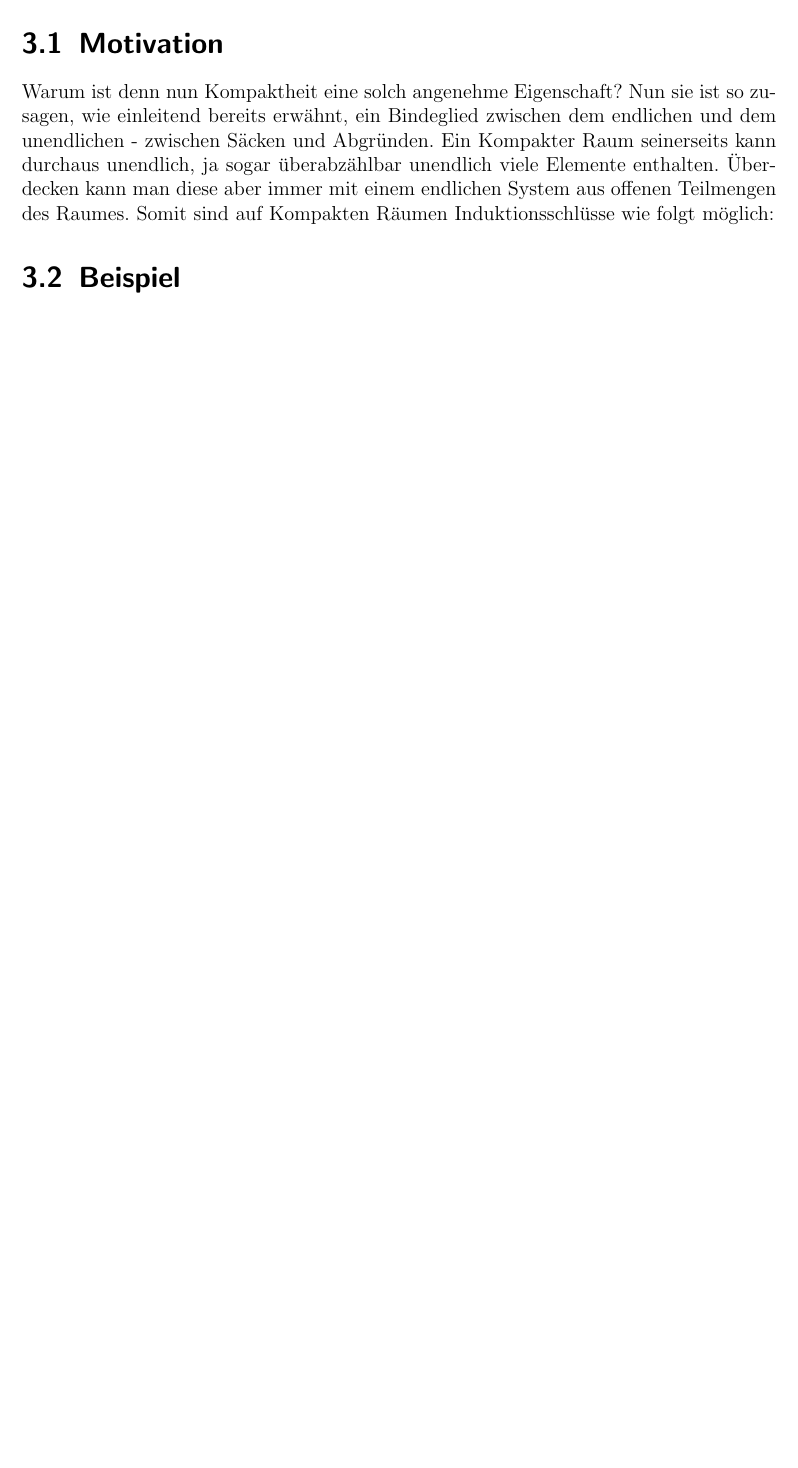
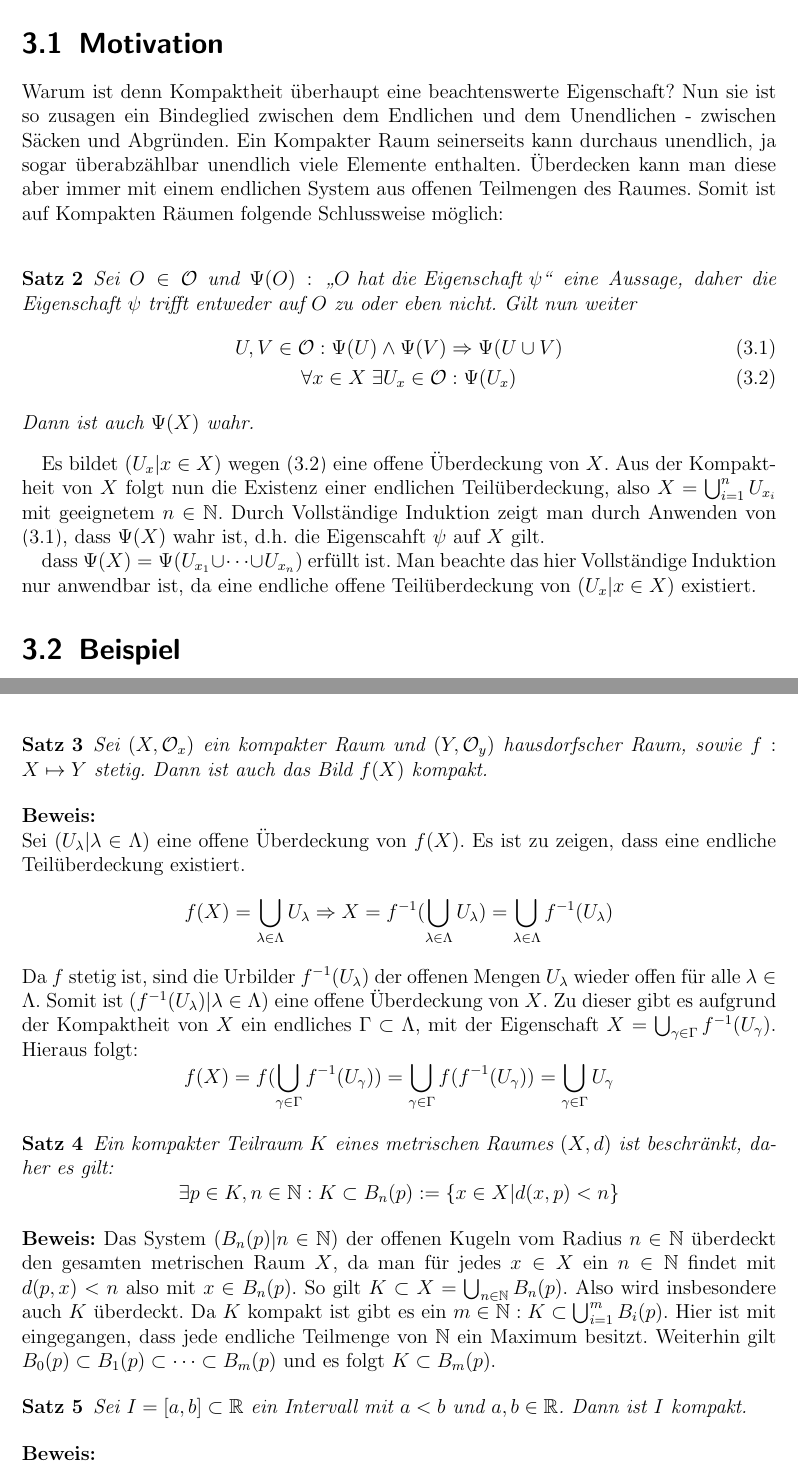
Before and after one commit to blacky2/topologie_seminar, a LaTeX document (src/document.tex, which reads src/3_kompaktheit.tex, src/4_saetze_kompaktheit.tex): part of page 7 of 10 before the commit and two parts of pages 7 and 8 of 10 after it, the two joined at a grey line, cut so that both start at the same text, the shorter picture padded with empty space. Compiled offline with pdfLaTeX; a LaTeX package or settings file that is missing is left out.

Commit message:
motivation und erste sätze

```diff
--- a/src/3_kompaktheit.tex
+++ b/src/3_kompaktheit.tex
@@ -41,10 +41,29 @@ Die Hinrichtung zeigt man analog, indem man Kompaktheit voraussetzt und für ein
 offenen Komplementen übergeht.
 
 \section{Motivation}
-Warum ist denn nun Kompaktheit eine solch angenehme Eigenschaft? Nun sie ist so zusagen, wie einleitend bereits erwähnt,
-ein Bindeglied zwischen dem endlichen und dem unendlichen - zwischen Säcken und Abgründen. Ein Kompakter Raum seinerseits
+Warum ist denn Kompaktheit überhaupt eine beachtenswerte Eigenschaft? Nun sie ist so zusagen ein Bindeglied zwischen dem
+Endlichen und dem Unendlichen - zwischen Säcken und Abgründen. Ein Kompakter Raum seinerseits
 kann durchaus unendlich, ja sogar überabzählbar unendlich viele Elemente enthalten. Überdecken kann man diese aber immer mit
-einem endlichen System aus offenen Teilmengen des Raumes. Somit sind auf Kompakten Räumen Induktionsschlüsse wie folgt möglich:
+einem endlichen System aus offenen Teilmengen des Raumes. Somit ist auf Kompakten Räumen folgende Schlussweise möglich:
+\\
+\begin{Satz}
+Sei \(O \in \mathcal{O}\) und \( \Psi(O) : \mbox{\glqq} O \mbox{ hat die Eigenschaft } \psi \mbox{\grqq} \) eine Aussage,
+daher die Eigenschaft \(\psi\) trifft entweder auf \(O\) zu oder eben nicht.
+Gilt nun weiter
+\begin{align}
+	U, V \in \mathcal{O} : \Psi(U) \land \Psi(V) &\Rightarrow \Psi(U \cup V) \label{eq:motivation:1}\\
+	\forall x \in X \; \exists U_x \in \mathcal{O} &: \Psi(U_x) \label{eq:motivation:2}
+\end{align}
+Dann ist auch \(\Psi(X)\) wahr.
+\end{Satz}
+
+Es bildet \( (U_x | x \in X) \) wegen \eqref{eq:motivation:2} eine offene Überdeckung von \(X\). Aus der Kompaktheit von \(X\) folgt nun
+die Existenz einer endlichen Teilüberdeckung, also \(X =  \bigcup_{i=1}^{n} U_{x_i}\) mit geeignetem \( n \in \mathbb{N} \).
+Durch Vollständige Induktion zeigt man durch Anwenden von \eqref{eq:motivation:1}, dass \(\Psi(X)\) wahr ist, d.h. die
+Eigenscahft \(\psi\) auf \(X\) gilt.
+
+dass \( \Psi(X) = \Psi(U_{x_1} \cup \dots \cup U_{x_n})\) erfüllt ist. Man beachte das hier Vollständige Induktion
+nur anwendbar ist, da eine endliche offene Teilüberdeckung von \( (U_x | x \in X) \) existiert.
 
 \section{Beispiel}
 Man betrachte die Menge \( (0,1) \subset \mathbb{R} \). Auf den ersten Blick, ist nicht klar, warum diese Menge, laut unserer Definition von kompakten Räumen, nicht kompakt ist.
--- a/src/4_saetze_kompaktheit.tex
+++ b/src/4_saetze_kompaktheit.tex
@@ -1 +1,41 @@
 \chapter{Sätze über kompakte Räume}
+
+\begin{Satz}
+Sei \( (X, \mathcal{O}_x) \) ein kompakter Raum und \((Y, \mathcal{O}_y)\) hausdorfscher Raum, sowie \(f: X \mapsto Y\) stetig.
+Dann ist auch das Bild \( f(X) \) kompakt.
+\end{Satz}
+\textbf{Beweis:}
+\\
+Sei \( (U_{\lambda} | \lambda \in \Lambda) \) eine offene Überdeckung von \(f(X)\). Es ist zu zeigen,
+dass eine endliche Teilüberdeckung existiert.
+\[ f(X) = \bigcup_{\lambda \in \Lambda} U_{\lambda} \Rightarrow X =
+   f^{-1}(\bigcup_{\lambda \in \Lambda} U_{\lambda}) =
+	 \bigcup_{\lambda \in \Lambda} f^{-1}(U_{\lambda}) \]
+Da \(f\) stetig ist, sind die Urbilder \( f^{-1}(U_{\lambda}) \) der offenen Mengen \(U_{\lambda}\) wieder offen für
+alle \(\lambda \in \Lambda\). Somit ist \( ( f^{-1}(U_{\lambda}) | \lambda \in \Lambda ) \) eine offene Überdeckung
+von \(X\). Zu dieser gibt es aufgrund der Kompaktheit von \(X\) ein endliches \( \Gamma \subset \Lambda \), mit
+der Eigenschaft \( X = \bigcup_{\gamma \in \Gamma} f^{-1}(U_{\gamma}) \). Hieraus folgt:
+\[ f(X) = f(\bigcup_{\gamma \in \Gamma} f^{-1}(U_{\gamma})) =
+   \bigcup_{\gamma \in \Gamma} f(f^{-1}(U_{\gamma})) =
+   \bigcup_{\gamma \in \Gamma} U_{\gamma} \]
+
+\begin{Satz}
+	Ein kompakter Teilraum \(K\) eines metrischen Raumes \( (X, d) \) ist beschränkt, daher es gilt:
+	\[ \exists p \in K, n \in \mathbb{N} : K \subset B_n(p) := \{ x \in X | d(x,p) < n \} \]
+\end{Satz}
+%TODO Teilraum. ..
+\textbf{Beweis:}
+Das System \( (B_{n}(p) | n \in \mathbb{N}) \) der offenen Kugeln vom Radius \(n \in \mathbb{N}\) überdeckt
+den gesamten metrischen Raum \(X\), da man für jedes \(x \in X\) ein \(n \in \mathbb{N}\) findet mit \(d(p,x) < n\)
+also mit \(x \in B_{n}(p)\).
+So gilt \(K \subset X = \bigcup_{n \in \mathbb{N}} B_{n}(p)\).
+Also wird insbesondere auch \(K\) überdeckt.
+Da \(K\) kompakt ist gibt es ein \(m \in \mathbb{N} : K \subset \bigcup_{i=1}^{m} B_{i}(p) \). Hier ist
+mit eingegangen, dass jede endliche Teilmenge von \(\mathbb{N}\) ein Maximum besitzt.
+Weiterhin gilt \( B_0(p) \subset B_1(p) \subset \dots \subset B_m(p) \) und es folgt \(K \subset B_m(p)\).
+
+\begin{Satz}
+	Sei \(I = [ a , b ] \subset \mathbb{R}\) ein Intervall mit \(a<b\) und \(a,b \in \mathbb{R}\). Dann
+	ist \(I\) kompakt.
+\end{Satz}
+\textbf{Beweis:}
```
